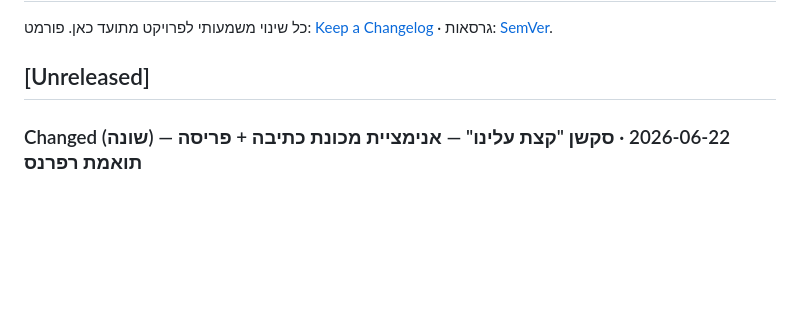
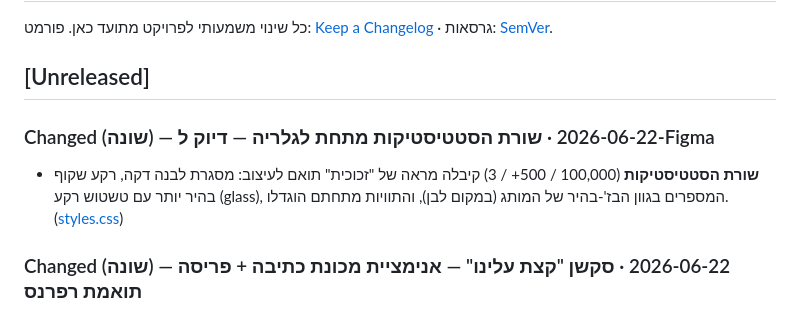
Before and after one commit to hiyabh/next60-minisite, a Markdown page: CHANGELOG.md, the part around the change. Rendered like a GitHub page; blank space fills up the shorter version.

Commit message:
docs: changelog — stats bar Figma alignment

```diff
--- a/CHANGELOG.md
+++ b/CHANGELOG.md
@@ -4,6 +4,9 @@
 פורמט: [Keep a Changelog](https://keepachangelog.com) · גרסאות: [SemVer](https://semver.org).
 
 ## [Unreleased]
+
+### Changed (שונה) — 2026-06-22 · שורת הסטטיסטיקות מתחת לגלריה — דיוק ל-Figma
+- **שורת הסטטיסטיקות** (100,000 / 500+ / 3) קיבלה מראה של "זכוכית" תואם לעיצוב: מסגרת לבנה דקה, רקע שקוף בהיר יותר עם טשטוש רקע (glass), המספרים בגוון הבז'-בהיר של המותג (במקום לבן), והתוויות מתחתם הוגדלו. ([styles.css](styles.css))
 
 ### Changed (שונה) — 2026-06-22 · סקשן "קצת עלינו" — אנימציית מכונת כתיבה + פריסה תואמת רפרנס
 - **אנימציית מכונת כתיבה בגלילה** — טקסט המניפסט ([about-brand](index.html)) "נכתב" אות-אות ככל שהקורא גולל, עם סמן זהב מהבהב בראש הכתיבה. הפיך: גלילה למעלה "מוחקת" את הטקסט. מחליף את ה-fade הקודם של `scroll-fade`. מכבד `prefers-reduced-motion` (טקסט מלא ללא אנימציה).
```
